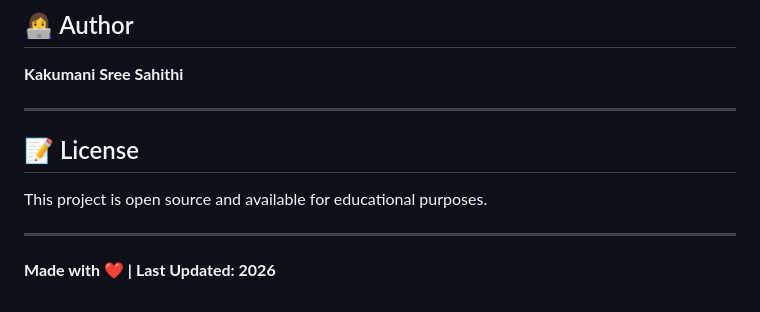
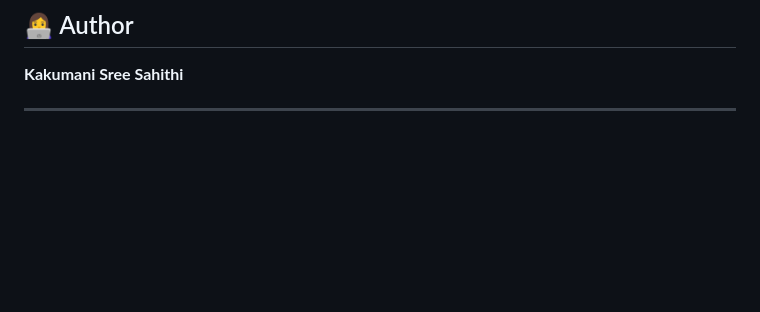
Before and after one commit to sreesahithikakumani/Responsive-portfolio-website-Task-1, a Markdown page: README.md, the part around the change. Drawn GitHub-style; blank space fills up the shorter version.

Commit message:
Update author info and remove license section
Removed license section and updated author information.

```diff
--- a/README.md
+++ b/README.md
@@ -140,11 +140,3 @@ Allows users to connect through a contact form or social media links.
 **Kakumani Sree Sahithi**
 
 ---
-
-## 📝 License
-
-This project is open source and available for educational purposes.
-
----
-
-**Made with ❤️ | Last Updated: 2026**
```
